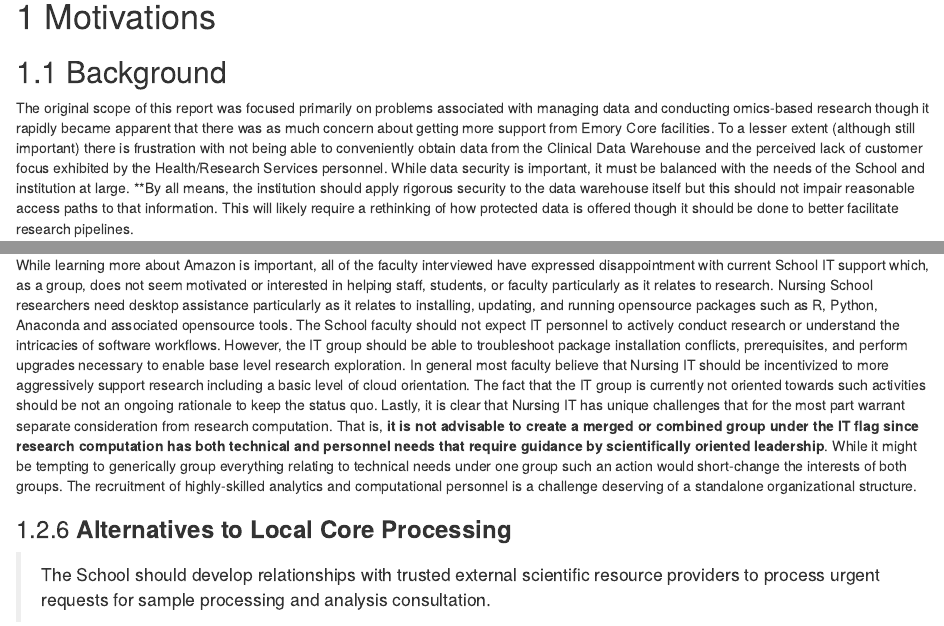
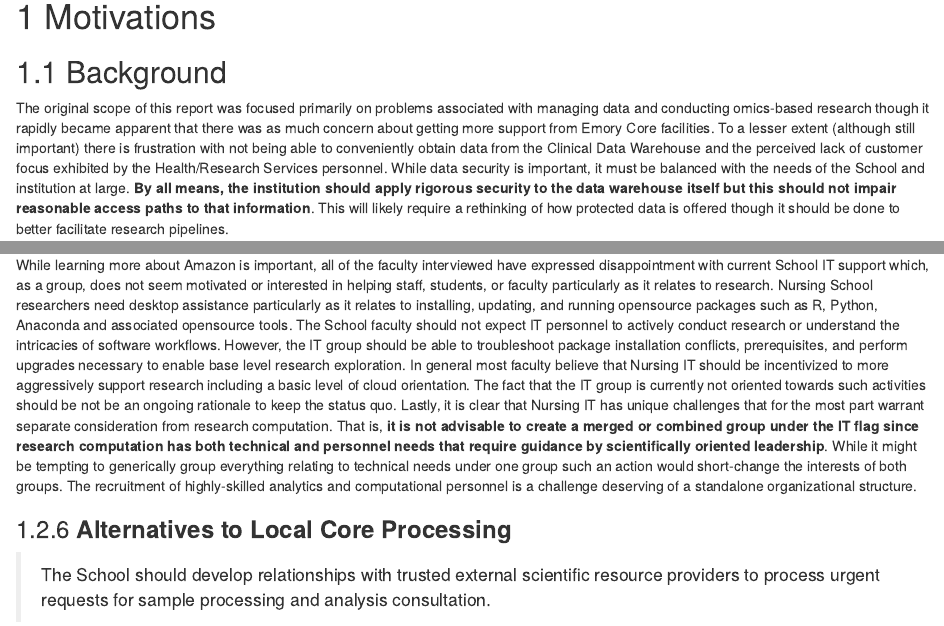
Before and after one commit to steviep42/NHSON, an R Markdown document (index.Rmd): the page in a window 1100 px wide, from 190 px down, and a second part further down, joined at a grey line. Rendered offline with R 4.5, knitr and Pandoc, with nearby package versions; drawn as R Markdown's standard HTML page in place of the format the file asks for.

Commit message:
Add stuff

```diff
--- a/index.Rmd
+++ b/index.Rmd
@@ -17,7 +17,7 @@ biblio-style: apalike
 
 ## Background
 
-The original scope of this report was focused primarily on problems associated with managing data and conducting omics-based research though it rapidly became apparent that there was as much concern about getting more support from Emory Core facilities. To a lesser extent (although still important) there is frustration with not being able to conveniently obtain data from the Clinical Data Warehouse and the perceived lack of customer focus exhibited by the Health/Research Services personnel. While data security is important, it must be balanced with the needs of the School and institution at large. **By all means, the institution should apply rigorous security to the data warehouse itself but this should not impair reasonable access paths to that information. This will likely require a rethinking of how protected data is offered though it should be done to better facilitate research pipelines.
+The original scope of this report was focused primarily on problems associated with managing data and conducting omics-based research though it rapidly became apparent that there was as much concern about getting more support from Emory Core facilities. To a lesser extent (although still important) there is frustration with not being able to conveniently obtain data from the Clinical Data Warehouse and the perceived lack of customer focus exhibited by the Health/Research Services personnel. While data security is important, it must be balanced with the needs of the School and institution at large. **By all means, the institution should apply rigorous security to the data warehouse itself but this should not impair reasonable access paths to that information**. This will likely require a rethinking of how protected data is offered though it should be done to better facilitate research pipelines.
 
 As research has been, (and continues to be), reliant upon computation, the need for software literacy and quantitative capabilities continues to grow. Core facilities are challenged to produce actionable results using current technologies such as Microbiome and Metabolomics though clients of these facilities want more in terms of explanation and follow up support as they refine results and arrive at publishable conclusions. This report attempts to capture some of the perceived gaps in institutional services and within the School of Nursing itself. Everyone agrees that change must be implemented relative to computation and analytics support to underwrite the ambitious research and publication aims of the School.
 
@@ -96,7 +96,7 @@ A secondary approach to the computation issue might involve partnering with the
 
 > Nursing School resesrchers want a higher degree of "research aware" desktop support services from Nursing IT.
 
-While learning more about Amazon is important, all of the faculty interviewed have expressed disappointment with current School IT support which, as a group, does not seem motivated or interested in helping staff, students, or faculty particularly as it relates to research. Nursing School researchers need desktop assistance particularly as it relates to installing, updating, and running opensource packages such as R, Python, Anaconda and associated opensource tools. The School faculty should not expect IT personnel to actively conduct research or understand the intricacies of software workflows. However, the IT group should be able to troubleshoot package installation conflicts, prerequisites, and perform upgrades necessary to enable base level research exploration. In general most faculty believe that Nursing IT should be incentivized to more aggressively support research including a basic level of cloud orientation. The fact that the IT group is currently not oriented towards such activities should be not an ongoing rationale to keep the status quo. Lastly, it is clear that Nursing IT has unique challenges that for the most part warrant separate consideration from research computation. That is, **it is not advisable to create a merged or combined group under the IT flag since research computation has both technical and personnel needs that require guidance by scientifically oriented leadership**. While it might be tempting to generically group everything relating to technical needs under one group such an action would short-change the interests of both groups. The recruitment of highly-skilled analytics and computational personnel is a challenge deserving of a standalone organizational structure.
+While learning more about Amazon is important, all of the faculty interviewed have expressed disappointment with current School IT support which, as a group, does not seem motivated or interested in helping staff, students, or faculty particularly as it relates to research. Nursing School researchers need desktop assistance particularly as it relates to installing, updating, and running opensource packages such as R, Python, Anaconda and associated opensource tools. The School faculty should not expect IT personnel to actively conduct research or understand the intricacies of software workflows. However, the IT group should be able to troubleshoot package installation conflicts, prerequisites, and perform upgrades necessary to enable base level research exploration. In general most faculty believe that Nursing IT should be incentivized to more aggressively support research including a basic level of cloud orientation. The fact that the IT group is currently not oriented towards such activities should be not be an ongoing rationale to keep the status quo. Lastly, it is clear that Nursing IT has unique challenges that for the most part warrant separate consideration from research computation. That is, **it is not advisable to create a merged or combined group under the IT flag since research computation has both technical and personnel needs that require guidance by scientifically oriented leadership**. While it might be tempting to generically group everything relating to technical needs under one group such an action would short-change the interests of both groups. The recruitment of highly-skilled analytics and computational personnel is a challenge deserving of a standalone organizational structure.
 
 
 ### **Alternatives to Local Core Processing**
```
Also changed, not shown: book/computation.html, book/data-management-1.html, book/index.html, book/interaction-with-cores.html, book/project-initiation-dynamics.html, book/search_index.json, book/software-literacy.html.
